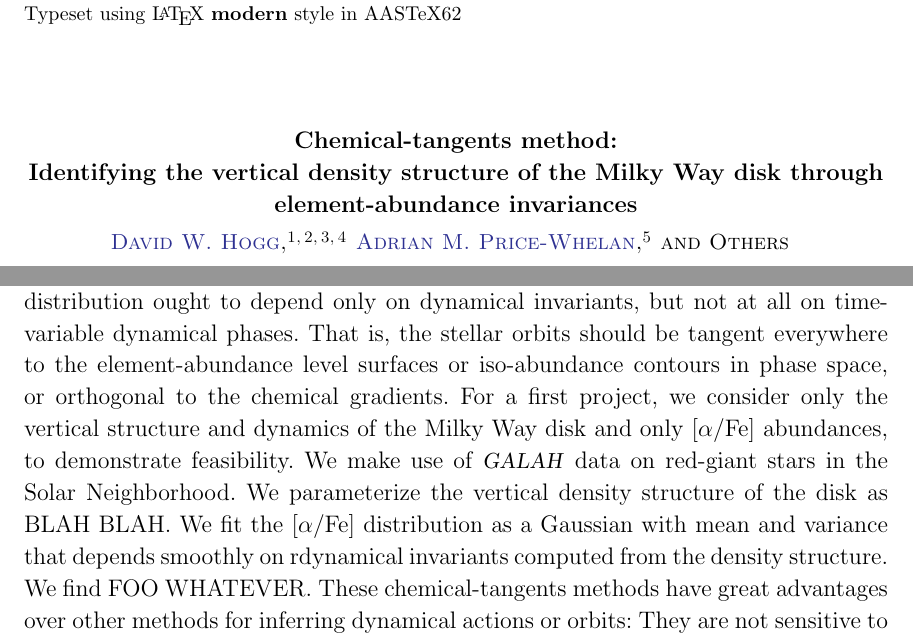
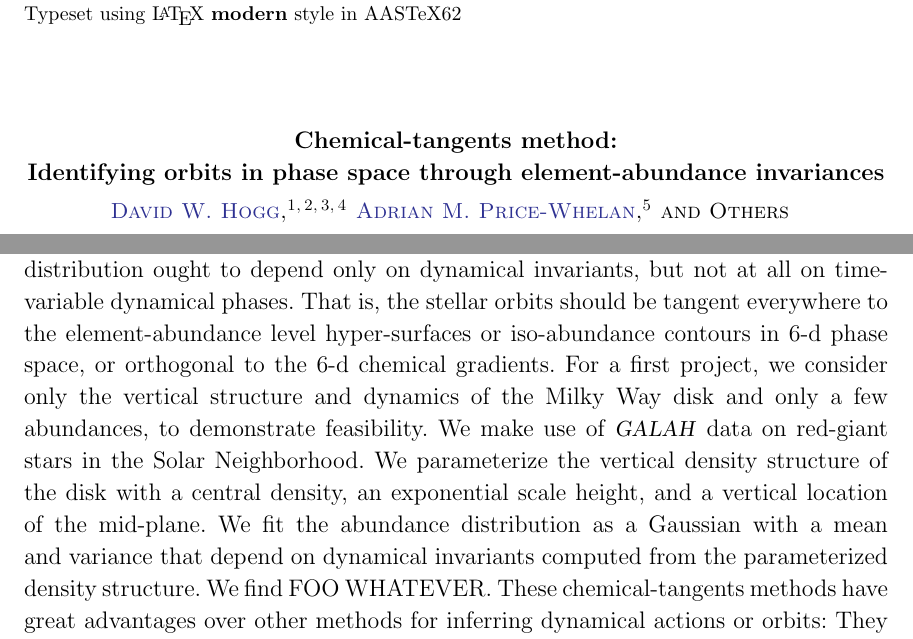
Before and after one commit to davidwhogg/BetterInferenceThroughChemistry, a LaTeX paper (paper/disk.tex): two parts of page 1 of 4, joined at a grey line, cut so that both start at the same text. Compiled offline with LaTeX, dvips and Ghostscript.

Commit message:
title and abstract tweaks

```diff
--- a/paper/disk.tex
+++ b/paper/disk.tex
@@ -49,5 +49,3 @@
 \graphicspath{ {figures/} }
 \DeclareGraphicsExtensions{.pdf,.eps,.png}
 
-\title{\textbf{Chemical-tangents method:\\
-               Identifying the vertical density structure of the Milky Way disk
@@ -55,3 +54,4 @@
+Identifying orbits in phase space through element-abundance invariances}}
 
 \author[0000-0003-2866-9403]{David W. Hogg}
 \affil{Center for Computational Astrophysics, Flatiron Institute, 162 Fifth Ave, New York, NY 10010, USA}
@@ -75,15 +75,16 @@ invariants, by using the fact that---for a phase-mixed population---the abundanc
 distribution ought to depend only on dynamical invariants, but not at all on time-variable
 dynamical phases.
 That is, the stellar orbits should be tangent everywhere to the
-element-abundance level surfaces or iso-abundance contours in phase
-space, or orthogonal to the chemical gradients.
+element-abundance level hyper-surfaces or iso-abundance contours in 6-d phase
+space, or orthogonal to the 6-d chemical gradients.
 For a first project, we consider only the vertical structure and dynamics of the Milky Way
-disk and only $\alphafe$ abundances, to demonstrate feasibility.
-% methodse
+disk and only a few abundances, to demonstrate feasibility.
+% methods
 We make use of \galah\ data on red-giant stars in the Solar Neighborhood.
-We parameterize the vertical density structure of the disk as BLAH BLAH.
-We fit the $\alphafe$ distribution as a Gaussian with mean and variance that depends
-smoothly on rdynamical invariants computed from the density structure.
+We parameterize the vertical density structure of the disk with a central density, an
+exponential scale height, and a vertical location of the mid-plane.
+We fit the abundance distribution as a Gaussian with a mean and variance that depend
+on dynamical invariants computed from the parameterized density structure.
 % results
 We find FOO WHATEVER.
 These chemical-tangents methods have great advantages over other methods
```
Also changed, not shown: paper/disk.tex (3 more changed lines).
